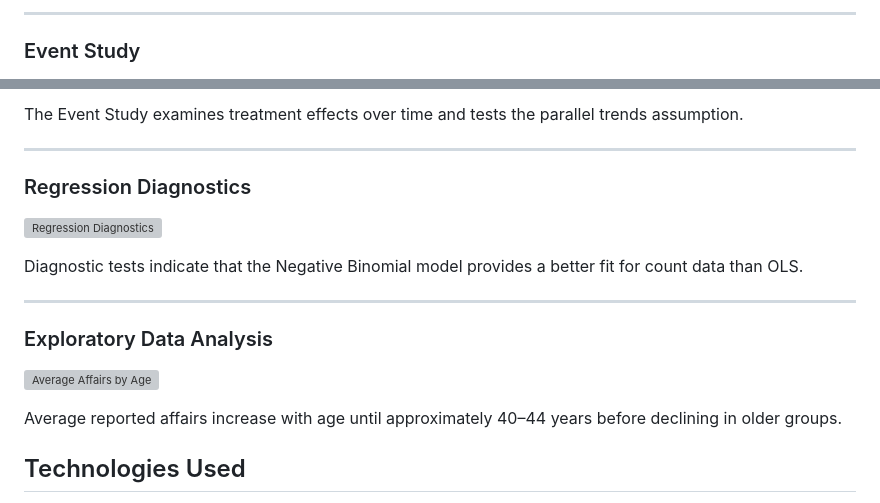
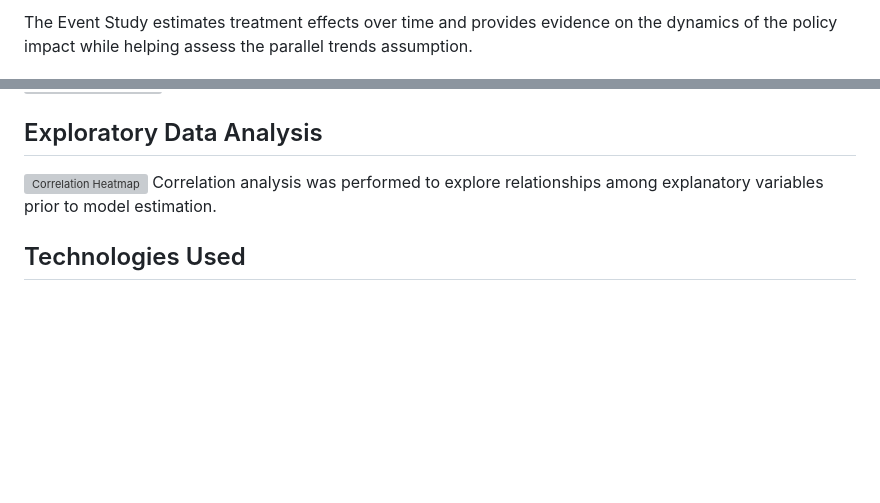
Before and after one commit to murziankovamaria-dotcom/Applied-Statistical-Inference, a Markdown page: README.md, 2 parts joined by grey strips. Drawn GitHub-style; blank space fills up the shorter version; grey boxes are pictures that could not be loaded.

```diff
--- a/README.md
+++ b/README.md
@@ -61,5 +63,4 @@ The Difference-in-Differences analysis estimates the causal effect of the policy
 
----
+The Event Study estimates treatment effects over time and provides evidence on the dynamics of the policy impact while helping assess the parallel trends assumption.
 
-### Event Study
 
@@ -67,21 +70,8 @@ The Difference-in-Differences analysis estimates the causal effect of the policy
 
-The Event Study examines treatment effects over time and tests the parallel trends assumption.
 
----
-
-### Regression Diagnostics
-
-![Regression Diagnostics](figures/regression_diagnostics.png)
-
-Diagnostic tests indicate that the Negative Binomial model provides a better fit for count data than OLS.
-
----
-
-### Exploratory Data Analysis
-
-![Average Affairs by Age](figures/age_group_affairs.png)
-
-Average reported affairs increase with age until approximately 40–44 years before declining in older groups.
+## Exploratory Data Analysis
+![Correlation Heatmap](figures/correlation-heatmap.pdf)
+Correlation analysis was performed to explore relationships among explanatory variables prior to model estimation.
 
 ## Technologies Used
 * R
```
Also changed, not shown: other parts of README.md (+8 -4 lines).
